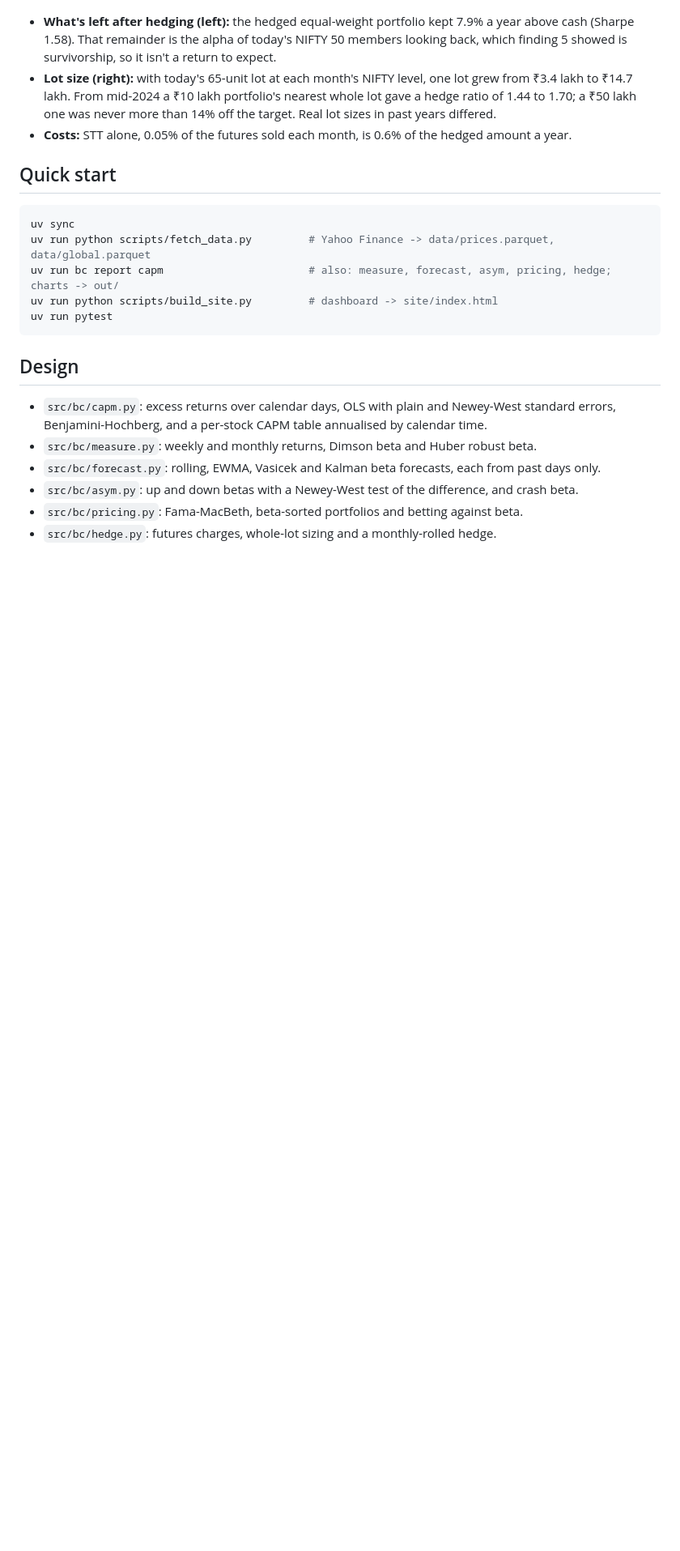
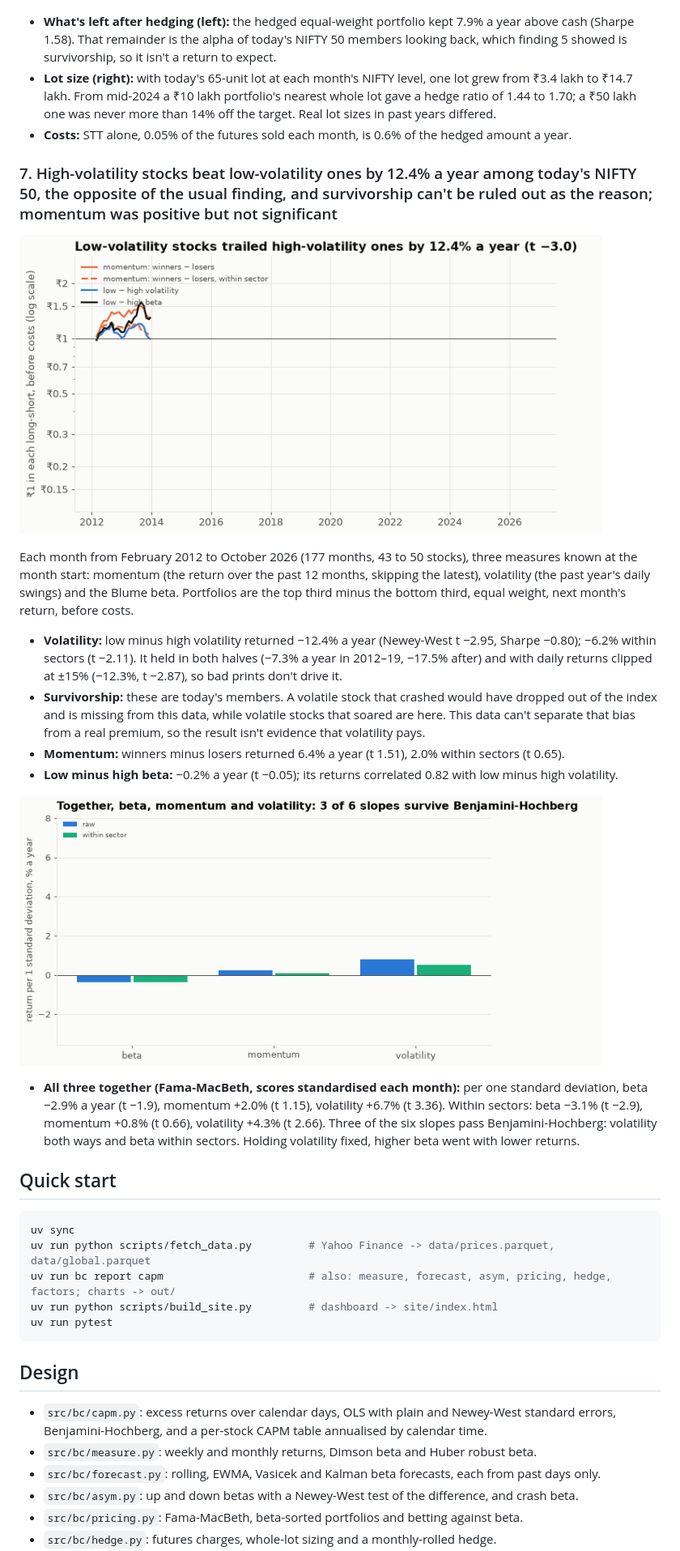
Before and after one commit to Dhirajdas18/beta-capm, a Markdown page: README.md, the part around one of its changes. Shown at 81% size. GitHub-like rendering; pictures changed too: docs/img/fac_fm.gif (added), docs/img/fac_ls.gif (added); blank space fills up the shorter version.

````diff
--- a/README.md
+++ b/README.md
@@ -187,12 +187,39 @@ bid-ask spread.
   1.44 to 1.70; a ₹50 lakh one was never more than 14% off the target. Real lot sizes in past years differed.
 - **Costs:** STT alone, 0.05% of the futures sold each month, is 0.6% of the hedged amount a year.
 
+### 7. High-volatility stocks beat low-volatility ones by 12.4% a year among today's NIFTY 50, the opposite of the usual finding, and survivorship can't be ruled out as the reason; momentum was positive but not significant
+
+<a href="docs/img/fac_ls.png"><picture><source media="(prefers-reduced-motion: reduce)" srcset="docs/img/fac_ls.png"><img src="docs/img/fac_ls.gif" alt="Rupee growth of momentum, low-minus-high volatility and low-minus-high beta long-short portfolios" width="720"></picture></a>
+
+Each month from February 2012 to October 2026 (177 months, 43 to 50 stocks), three measures known at
+the month start: momentum (the return over the past 12 months, skipping the latest), volatility (the past
+year's daily swings) and the Blume beta. Portfolios are the top third minus the bottom third, equal
+weight, next month's return, before costs.
+
+- **Volatility:** low minus high volatility returned −12.4% a year (Newey-West t −2.95, Sharpe −0.80);
+  −6.2% within sectors (t −2.11). It held in both halves (−7.3% a year in 2012–19, −17.5% after) and
+  with daily returns clipped at ±15% (−12.3%, t −2.87), so bad prints don't drive it.
+- **Survivorship:** these are today's members. A volatile stock that crashed would have dropped out of
+  the index and is missing from this data, while volatile stocks that soared are here. This data can't
+  separate that bias from a real premium, so the result isn't evidence that volatility pays.
+- **Momentum:** winners minus losers returned 6.4% a year (t 1.51), 2.0% within sectors (t 0.65).
+- **Low minus high beta:** −0.2% a year (t −0.05); its returns correlated 0.82 with low minus high
+  volatility.
+
+<a href="docs/img/fac_fm.png"><picture><source media="(prefers-reduced-motion: reduce)" srcset="docs/img/fac_fm.png"><img src="docs/img/fac_fm.gif" alt="Fama-MacBeth slopes for beta, momentum and volatility, raw and within sector" width="720"></picture></a>
+
+- **All three together (Fama-MacBeth, scores standardised each month):** per one standard deviation,
+  beta −2.9% a year (t −1.9), momentum +2.0% (t 1.15), volatility +6.7% (t 3.36). Within sectors: beta
+  −3.1% (t −2.9), momentum +0.8% (t 0.66), volatility +4.3% (t 2.66). Three of the six slopes pass
+  Benjamini-Hochberg: volatility both ways and beta within sectors. Holding volatility fixed, higher beta
+  went with lower returns.
+
 ## Quick start
 
 ```bash
 uv sync
 uv run python scripts/fetch_data.py         # Yahoo Finance -> data/prices.parquet, data/global.parquet
-uv run bc report capm                       # also: measure, forecast, asym, pricing, hedge; charts -> out/
+uv run bc report capm                       # also: measure, forecast, asym, pricing, hedge, factors; charts -> out/
 uv run python scripts/build_site.py         # dashboard -> site/index.html
 uv run pytest
 ```
````
Also changed, not shown: other parts of README.md (+3 -1 lines), docs/img/fac_fm.png (added), docs/img/fac_ls.png (added), 5 other files.
